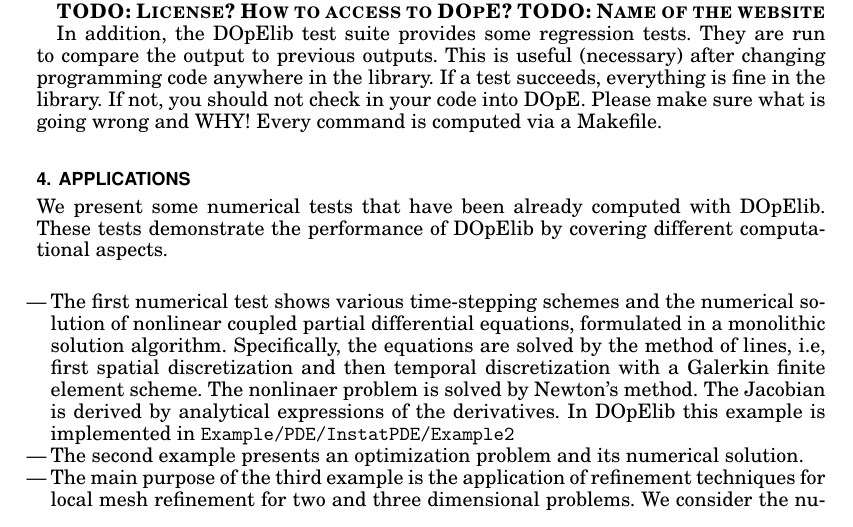
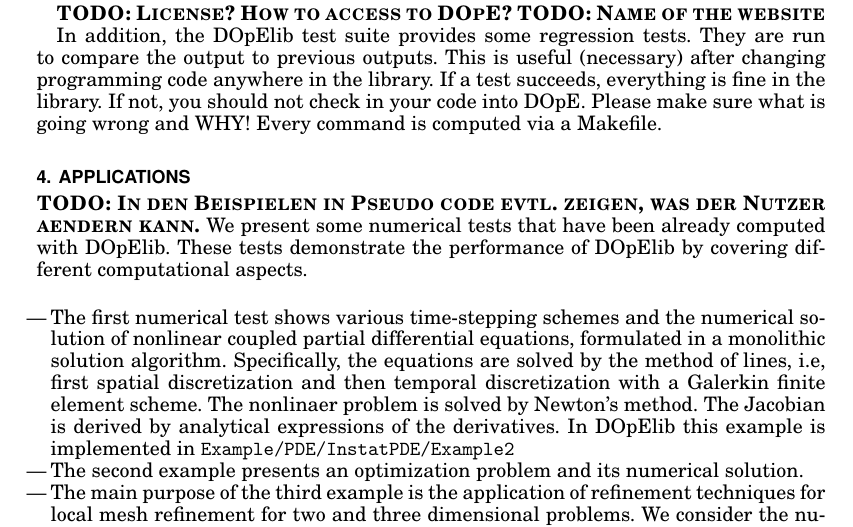
Before and after one commit to winnifried/dopelib, a LaTeX paper (Paper_May_2012/main.tex): part of page 6 of 8, cut so that both start at the same text. Compiled offline with pdfLaTeX.

Commit message:
Modifikationen am Artikel: Kommentare und Ideen von der Diskussion mit Christian eingefuegt.

```diff
--- a/Paper_May_2012/main.tex
+++ b/Paper_May_2012/main.tex
@@ -491,6 +491,8 @@ Every command is computed via a Makefile.
 %%%%%%%%%%%%%%%%%%%%%%%%%%%%%%%%%%%%%%%%%%%
 \section{Applications}
 \label{applications}
+\todo{In den Beispielen in Pseudo code evtl. zeigen, was der
+Nutzer aendern kann.}
 We present some numerical tests that have been already computed
 with DOpElib. These tests demonstrate the performance
 of DOpElib by covering different computational aspects.
```
